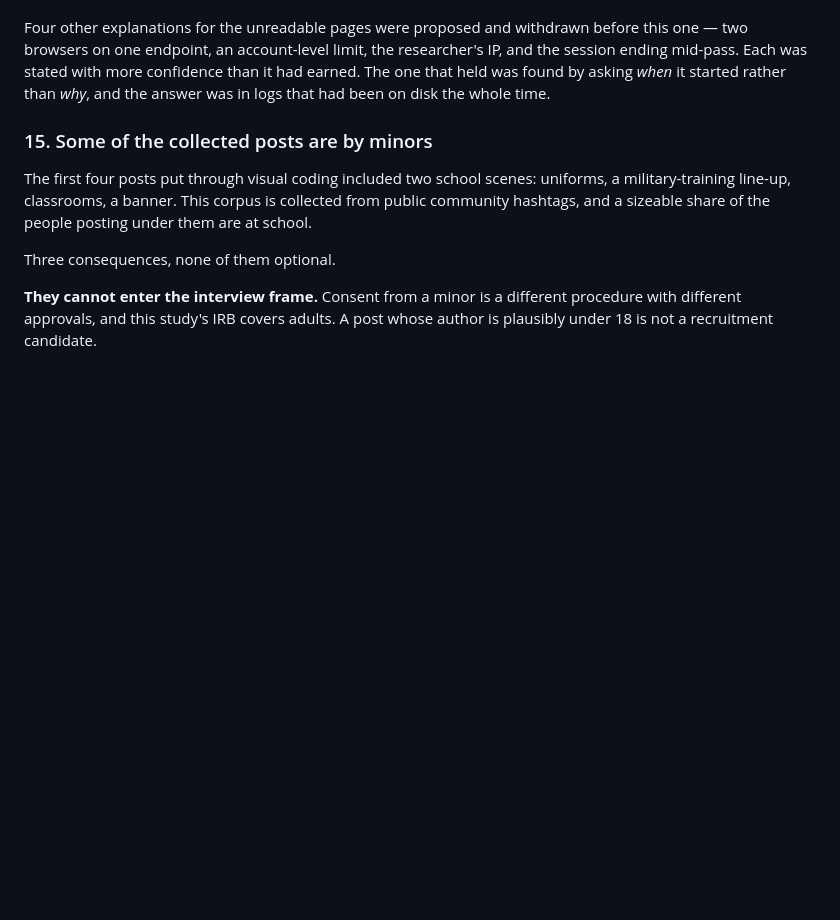
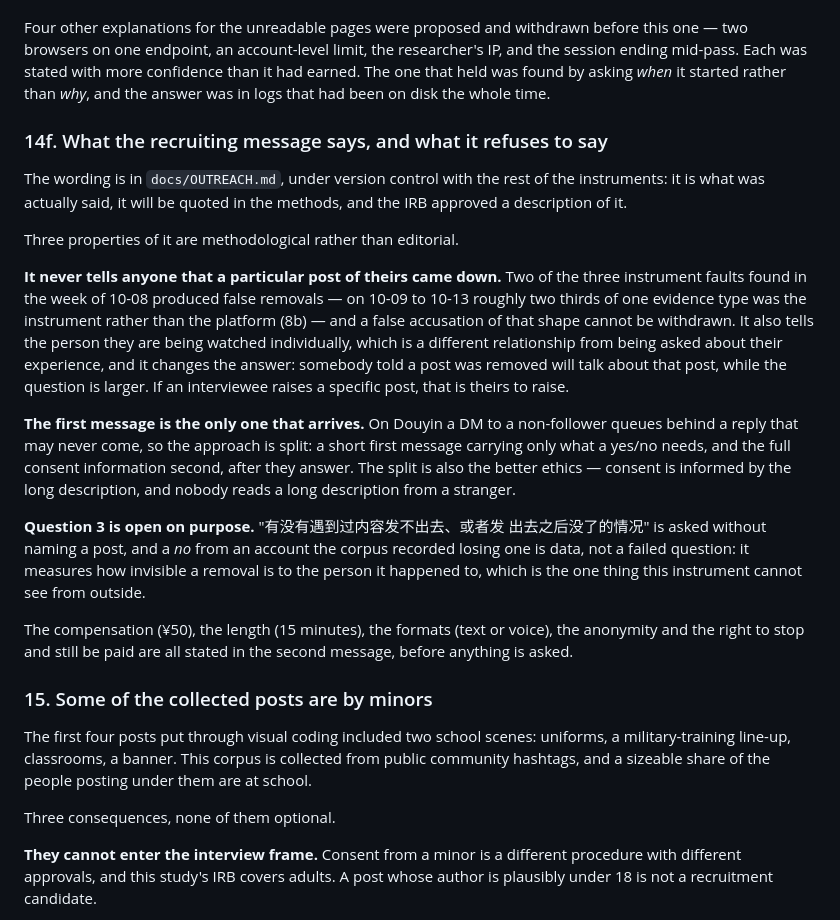
Before and after one commit to yy106-Elaine/Douyin-Tiktok-scraper, a Markdown page: docs/METHODOLOGY.md, the part around the change. Drawn GitHub-style; blank space fills up the shorter version.

```diff
--- a/docs/METHODOLOGY.md
+++ b/docs/METHODOLOGY.md
@@ -1616,6 +1616,43 @@ The one that held was found by asking *when* it started rather than
 *why*, and the answer was in logs that had been on disk the whole
 time.
 
+### 14f. What the recruiting message says, and what it refuses to say
+
+The wording is in `docs/OUTREACH.md`, under version control with the
+rest of the instruments: it is what was actually said, it will be
+quoted in the methods, and the IRB approved a description of it.
+
+Three properties of it are methodological rather than editorial.
+
+**It never tells anyone that a particular post of theirs came down.**
+Two of the three instrument faults found in the week of 10-08
+produced false removals — on 10-09 to 10-13 roughly two thirds of one
+evidence type was the instrument rather than the platform (8b) — and
+a false accusation of that shape cannot be withdrawn. It also tells
+the person they are being watched individually, which is a different
+relationship from being asked about their experience, and it changes
+the answer: somebody told a post was removed will talk about that
+post, while the question is larger. If an interviewee raises a
+specific post, that is theirs to raise.
+
+**The first message is the only one that arrives.** On Douyin a DM to
+a non-follower queues behind a reply that may never come, so the
+approach is split: a short first message carrying only what a yes/no
+needs, and the full consent information second, after they answer.
+The split is also the better ethics — consent is informed by the long
+description, and nobody reads a long description from a stranger.
+
+**Question 3 is open on purpose.** "有没有遇到过内容发不出去、或者发
+出去之后没了的情况" is asked without naming a post, and a *no* from an
+account the corpus recorded losing one is data, not a failed
+question: it measures how invisible a removal is to the person it
+happened to, which is the one thing this instrument cannot see from
+outside.
+
+The compensation (¥50), the length (15 minutes), the formats (text or
+voice), the anonymity and the right to stop and still be paid are all
+stated in the second message, before anything is asked.
+
 ### 15. Some of the collected posts are by minors
 
 The first four posts put through visual coding included two school
```
Also changed, not shown: docs/OUTREACH.md (added, +173 -0 lines).
